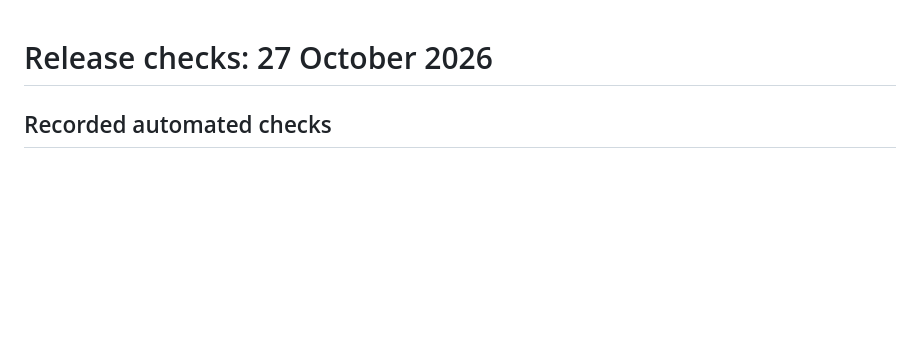
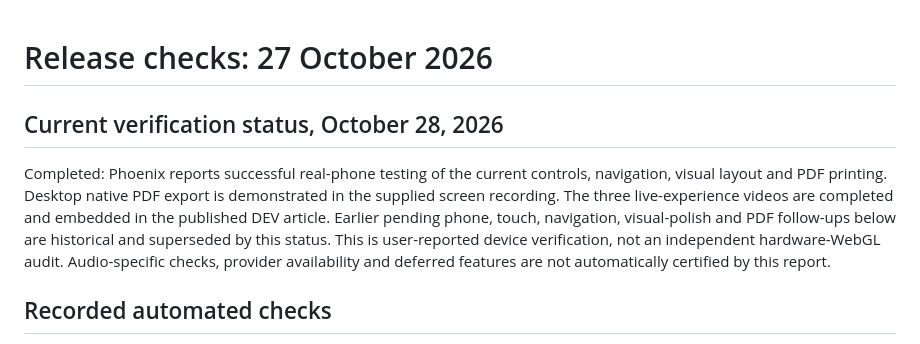
Before and after one commit to PHONIEXz/the-unfinished-room, a Markdown page: docs/RELEASE-CHECKS.md, the part around the change. Rendered like a GitHub page; blank space fills up the shorter version.

Commit message:
docs: record completed user phone and PDF verification

```diff
--- a/docs/RELEASE-CHECKS.md
+++ b/docs/RELEASE-CHECKS.md
@@ -1,4 +1,9 @@
 # Release checks: 27 October 2026
+
+## Current verification status, October 28, 2026
+
+Completed: Phoenix reports successful real-phone testing of the current controls, navigation, visual layout and PDF printing. Desktop native PDF export is demonstrated in the supplied screen recording. The three live-experience videos are completed and embedded in the published DEV article. Earlier pending phone, touch, navigation, visual-polish and PDF follow-ups below are historical and superseded by this status. This is user-reported device verification, not an independent hardware-WebGL audit. Audio-specific checks, provider availability and deferred features are not automatically certified by this report.
+
 
 ## Recorded automated checks
 - 42 tests pass; build and JavaScript syntax checks pass.
```
Also changed, not shown: docs/ROADMAP.md (+5 -0 lines), docs/SUBMISSION.md (+3 -3 lines).
